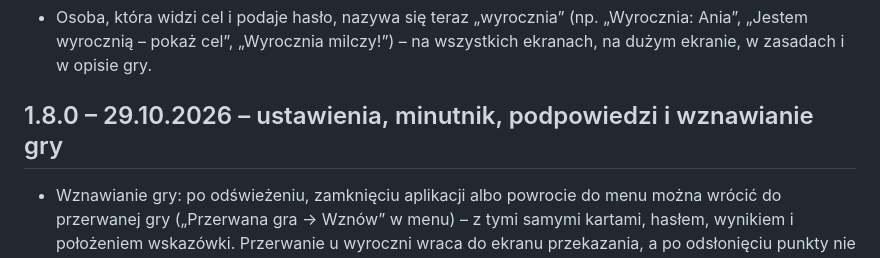
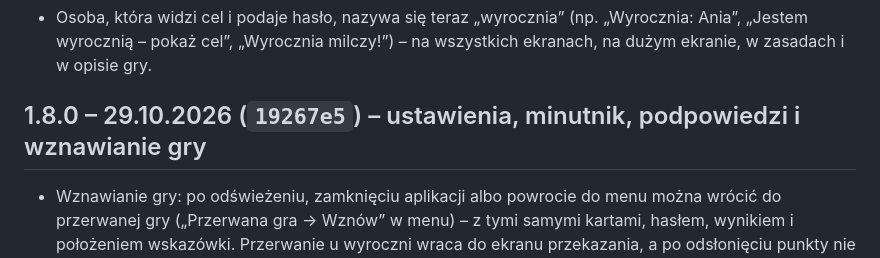
Before and after one commit to matyz55/kragobfitosci, a Markdown page: CHANGELOG.md, the part around the change. GitHub-like rendering.

Commit message:
Historia zmian: skrót commitu wersji 1.8.0
Co-Authored-By: Claude Opus 5.5 <noreply@anthropic.com>
Claude-Session: https://claude.ai/code/session_01PqXkyQVVQn33DP1Rubg3Mm

```diff
--- a/CHANGELOG.md
+++ b/CHANGELOG.md
@@ -108,7 +108,7 @@
 - Osoba, która widzi cel i podaje hasło, nazywa się teraz „wyrocznia” (np. „Wyrocznia: Ania”, „Jestem wyrocznią –
   pokaż cel”, „Wyrocznia milczy!”) – na wszystkich ekranach, na dużym ekranie, w zasadach i w opisie gry.
 
-## 1.8.0 – 29.10.2026 – ustawienia, minutnik, podpowiedzi i wznawianie gry
+## 1.8.0 – 29.10.2026 (`19267e5`) – ustawienia, minutnik, podpowiedzi i wznawianie gry
 
 - Wznawianie gry: po odświeżeniu, zamknięciu aplikacji albo powrocie do menu można wrócić do przerwanej gry
   („Przerwana gra → Wznów” w menu) – z tymi samymi kartami, hasłem, wynikiem i położeniem wskazówki. Przerwanie
```
